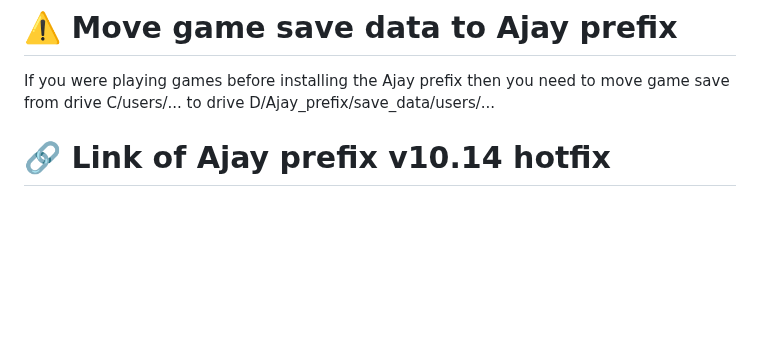
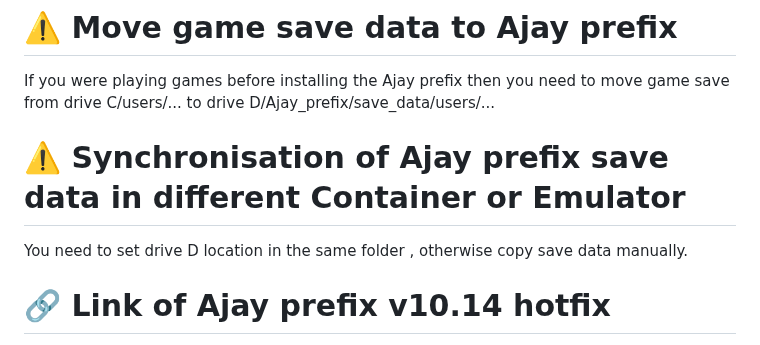
Before and after one commit to ajay9634/Ajay-prefix, a Markdown page: README.md, the part around the change. Rendered like a GitHub page; blank space fills up the shorter version.

```diff
--- a/README.md
+++ b/README.md
@@ -31,6 +31,10 @@ _Note - If it breaks anything, let me know in issues_
 # ⚠️ Move game save data to Ajay prefix
 
 If you were playing games before installing the Ajay prefix then you need to move game save from drive C/users/... to drive D/Ajay_prefix/save_data/users/...
+
+# ⚠️ Synchronisation of Ajay prefix save data in different Container or Emulator
+
+You need to set drive D location in the same folder , otherwise copy save data manually.
 
 # 🔗 Link of Ajay prefix v10.14 hotfix
 
```
